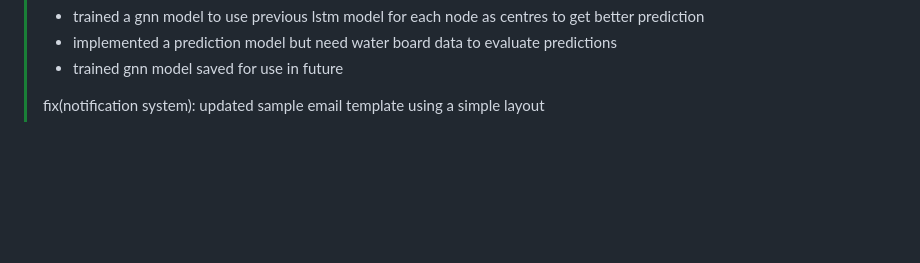
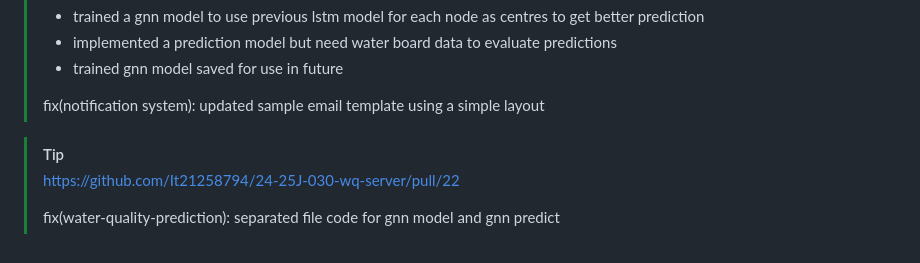
Before and after one commit to It21258794/24-25J-030-wq-server, a Markdown page: README.md, the part around the change. GitHub-like rendering; blank space fills up the shorter version.

Commit message:
Update README.md
PR 22

```diff
--- a/README.md
+++ b/README.md
@@ -144,3 +144,8 @@ mvn spring-boot:run
 >- trained gnn model saved for use in future
 >
 > fix(notification system): updated sample email template using a simple layout
+
+> [!TIP]
+> https://github.com/It21258794/24-25J-030-wq-server/pull/22
+>
+> fix(water-quality-prediction): separated file code for gnn model and gnn predict
```
